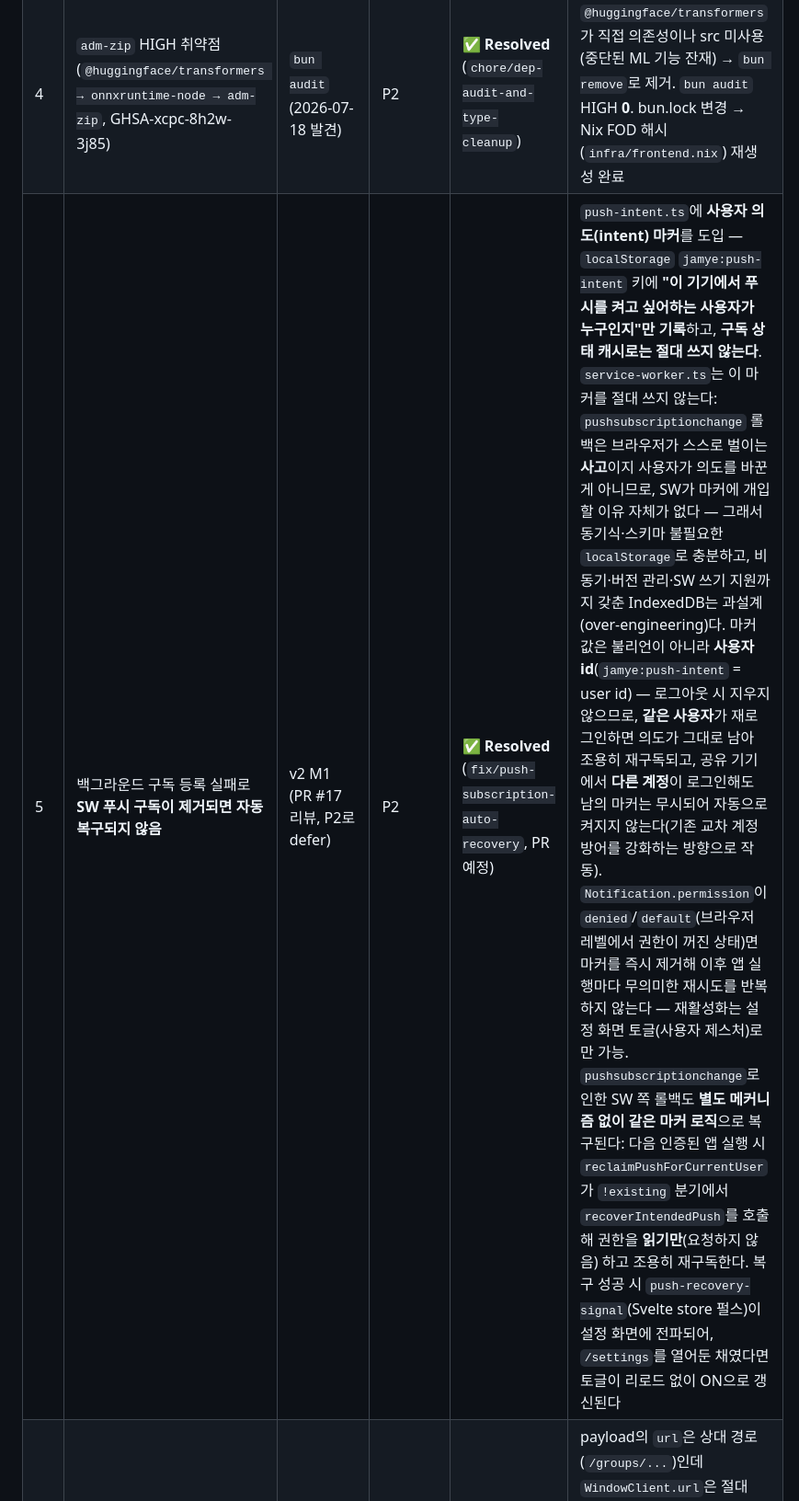
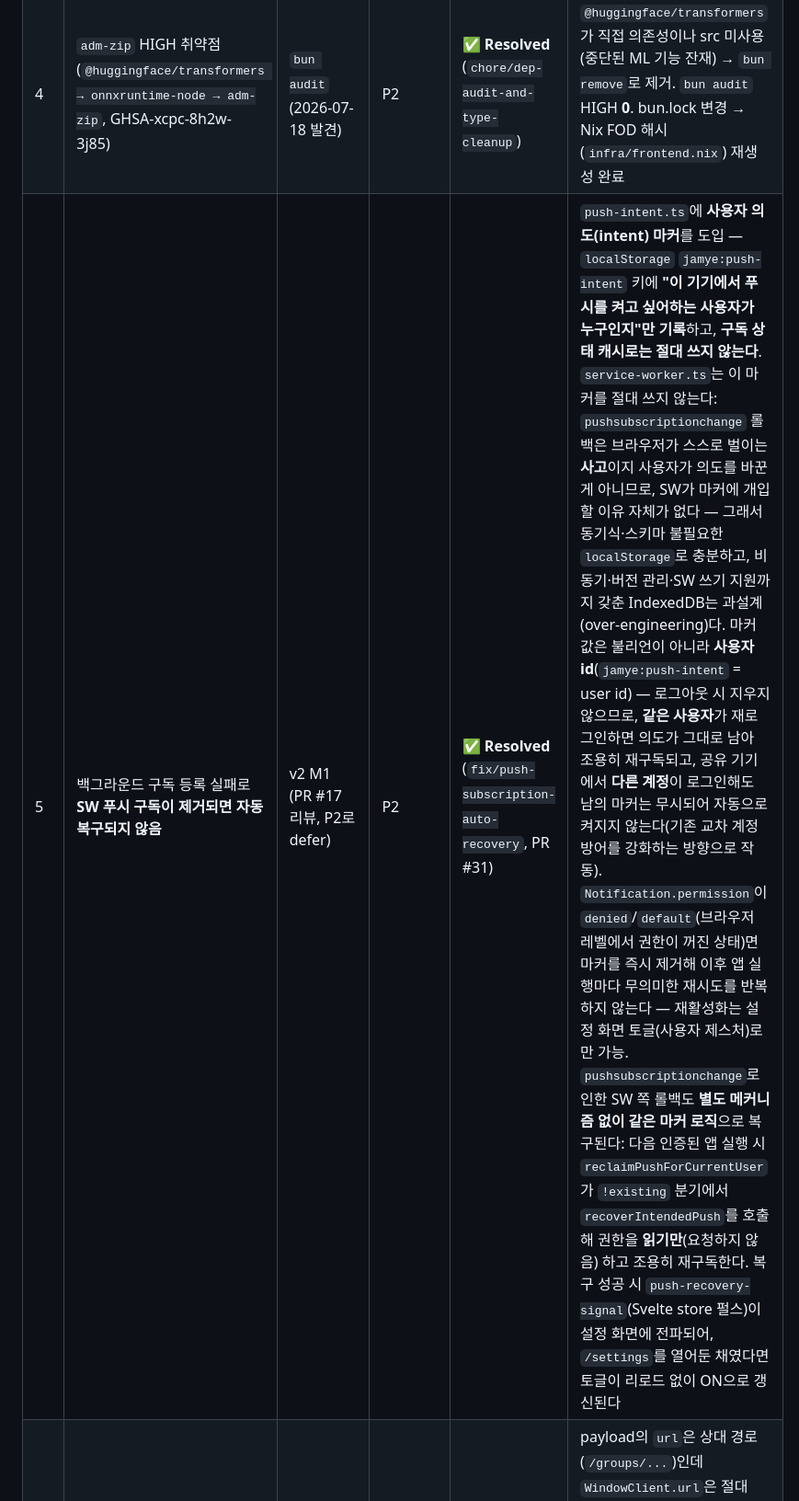
Before and after one commit to jamye-plz/jamye-plz, a Markdown page: docs/planning/tech-debt-tracker.md, the part around the change. Shown at 92% size. Drawn GitHub-style.

Commit message:
docs(planning): record PR number for tech debt #5
Co-Authored-By: First Fluke <our.first.fluke@gmail.com>

```diff
--- a/docs/planning/tech-debt-tracker.md
+++ b/docs/planning/tech-debt-tracker.md
@@ -6,7 +6,7 @@
 | 2 | `cookie <0.7.0` LOW 취약점 (@sveltejs/kit 전이 의존성, GHSA-pxg6-pf52-xh8x) | 001-daisyui-migration (QA 발견, 기존 이슈) | P3 | 🟢 **Accepted / 비취약** | **정적 SPA(`adapter-static` + `ssr=false`)라 이 앱에선 비취약**: `cookie`의 유일한 소비처인 kit **서버(SSR) 런타임**이 클라이언트 빌드에 포함·실행되지 않음(인증 쿠키는 FastAPI 백엔드가 설정). ⚠️ 버전 bump로는 **안 고쳐짐** — stable kit 2.x는 전부 `cookie ^0.6.0` 고정(2.70.0 포함), cookie 상향은 kit v3(브레이킹 prerelease `^2.0.0`)뿐. 클린 audit이 필요하면 `overrides: { cookie: "0.7.2" }` 선택 가능(해당 코드 미실행이라 저리스크) |
 | 3 | svelte-check 8 pre-existing errors (virtual:pwa-register 타입 선언 1, string\|undefined 파라미터 7) | 기존 코드 (마이그레이션 무관) | P3 | ✅ **Resolved** (`chore/dep-audit-and-type-cleanup`) | `app.d.ts`에 `/// <reference types="vite-plugin-pwa/client" />` 추가(vanilla `virtual:pwa-register` 타입) + 라우트 파라미터 7곳 non-null(`!`) 처리. **`bun check` = 0 errors / 0 warnings** 달성 |
 | 4 | `adm-zip` HIGH 취약점 (`@huggingface/transformers → onnxruntime-node → adm-zip`, GHSA-xcpc-8h2w-3j85) | `bun audit` (2026-07-18 발견) | P2 | ✅ **Resolved** (`chore/dep-audit-and-type-cleanup`) | `@huggingface/transformers`가 직접 의존성이나 src 미사용(중단된 ML 기능 잔재) → `bun remove`로 제거. `bun audit` HIGH **0**. bun.lock 변경 → Nix FOD 해시(`infra/frontend.nix`) 재생성 완료 |
-| 5 | 백그라운드 구독 등록 실패로 **SW 푸시 구독이 제거되면 자동 복구되지 않음** | v2 M1 (PR #17 리뷰, P2로 defer) | P2 | ✅ **Resolved** (`fix/push-subscription-auto-recovery`, PR 예정) | `push-intent.ts`에 **사용자 의도(intent) 마커**를 도입 — `localStorage` `jamye:push-intent` 키에 **"이 기기에서 푸시를 켜고 싶어하는 사용자가 누구인지"만 기록**하고, **구독 상태 캐시로는 절대 쓰지 않는다**. `service-worker.ts`는 이 마커를 절대 쓰지 않는다: `pushsubscriptionchange` 롤백은 브라우저가 스스로 벌이는 **사고**이지 사용자가 의도를 바꾼 게 아니므로, SW가 마커에 개입할 이유 자체가 없다 — 그래서 동기식·스키마 불필요한 `localStorage`로 충분하고, 비동기·버전 관리·SW 쓰기 지원까지 갖춘 IndexedDB는 과설계(over-engineering)다. 마커 값은 불리언이 아니라 **사용자 id**(`jamye:push-intent` = user id) — 로그아웃 시 지우지 않으므로, **같은 사용자**가 재로그인하면 의도가 그대로 남아 조용히 재구독되고, 공유 기기에서 **다른 계정**이 로그인해도 남의 마커는 무시되어 자동으로 켜지지 않는다(기존 교차 계정 방어를 강화하는 방향으로 작동). `Notification.permission`이 `denied`/`default`(브라우저 레벨에서 권한이 꺼진 상태)면 마커를 즉시 제거해 이후 앱 실행마다 무의미한 재시도를 반복하지 않는다 — 재활성화는 설정 화면 토글(사용자 제스처)로만 가능. `pushsubscriptionchange`로 인한 SW 쪽 롤백도 **별도 메커니즘 없이 같은 마커 로직**으로 복구된다: 다음 인증된 앱 실행 시 `reclaimPushForCurrentUser`가 `!existing` 분기에서 `recoverIntendedPush`를 호출해 권한을 **읽기만**(요청하지 않음) 하고 조용히 재구독한다. 복구 성공 시 `push-recovery-signal`(Svelte store 펄스)이 설정 화면에 전파되어, `/settings`를 열어둔 채였다면 토글이 리로드 없이 ON으로 갱신된다 |
+| 5 | 백그라운드 구독 등록 실패로 **SW 푸시 구독이 제거되면 자동 복구되지 않음** | v2 M1 (PR #17 리뷰, P2로 defer) | P2 | ✅ **Resolved** (`fix/push-subscription-auto-recovery`, PR #31) | `push-intent.ts`에 **사용자 의도(intent) 마커**를 도입 — `localStorage` `jamye:push-intent` 키에 **"이 기기에서 푸시를 켜고 싶어하는 사용자가 누구인지"만 기록**하고, **구독 상태 캐시로는 절대 쓰지 않는다**. `service-worker.ts`는 이 마커를 절대 쓰지 않는다: `pushsubscriptionchange` 롤백은 브라우저가 스스로 벌이는 **사고**이지 사용자가 의도를 바꾼 게 아니므로, SW가 마커에 개입할 이유 자체가 없다 — 그래서 동기식·스키마 불필요한 `localStorage`로 충분하고, 비동기·버전 관리·SW 쓰기 지원까지 갖춘 IndexedDB는 과설계(over-engineering)다. 마커 값은 불리언이 아니라 **사용자 id**(`jamye:push-intent` = user id) — 로그아웃 시 지우지 않으므로, **같은 사용자**가 재로그인하면 의도가 그대로 남아 조용히 재구독되고, 공유 기기에서 **다른 계정**이 로그인해도 남의 마커는 무시되어 자동으로 켜지지 않는다(기존 교차 계정 방어를 강화하는 방향으로 작동). `Notification.permission`이 `denied`/`default`(브라우저 레벨에서 권한이 꺼진 상태)면 마커를 즉시 제거해 이후 앱 실행마다 무의미한 재시도를 반복하지 않는다 — 재활성화는 설정 화면 토글(사용자 제스처)로만 가능. `pushsubscriptionchange`로 인한 SW 쪽 롤백도 **별도 메커니즘 없이 같은 마커 로직**으로 복구된다: 다음 인증된 앱 실행 시 `reclaimPushForCurrentUser`가 `!existing` 분기에서 `recoverIntendedPush`를 호출해 권한을 **읽기만**(요청하지 않음) 하고 조용히 재구독한다. 복구 성공 시 `push-recovery-signal`(Svelte store 펄스)이 설정 화면에 전파되어, `/settings`를 열어둔 채였다면 토글이 리로드 없이 ON으로 갱신된다 |
 | 6 | `notificationclick`이 **이미 열린 채팅 탭을 못 찾고 새 탭을 연다** | v2 M1 (PR #17 리뷰, P2로 defer) | P2 | ✅ **Resolved** | payload의 `url`은 상대 경로(`/groups/...`)인데 `WindowClient.url`은 절대 URL이라 비교가 항상 실패했다. `new URL(url, self.location.origin).href`로 정규화 후 비교하도록 수정. 더불어 `matchAll`에 `includeUncontrolled: true`를 넣어, **아직 이 SW의 제어를 받지 않는 탭**(SW 갱신 직후 등)이 목록에서 빠져 같은 증상이 나는 경로도 막았다 |
 | 7 | **ruff 실행 방식 불일치** — `uvx ruff`가 프로젝트 핀을 무시하고 최신 버전을 받음 | v2 M1/M2 품질 게이트 실행 중 발견 | P3 | ✅ **Resolved** (문서·태스크로 방어) | 정식 게이트 경로는 `uv run poe lint`/`poe format`(`pyproject.toml`의 poe 태스크)이라 **항상 `uv.lock`의 ruff**를 쓴다. 로드맵 §8도 `uv run ruff`로 통일했고, 저장소 어떤 스크립트도 `uvx ruff`를 호출하지 않는다(문서의 경고 문구뿐). ⚠️ **원래 적어둔 "`ruff==` 상한 핀"은 무효라 적용하지 않았다** — `uvx`는 프로젝트를 아예 무시하므로 `pyproject.toml`에 상한을 걸어도 `uvx ruff`의 동작을 바꾸지 못하고, 향후 ruff 업그레이드만 막는다. 남은 위험은 "사람이 손으로 `uvx ruff`를 친다" 하나뿐이며 이는 문서로만 방어 가능하다 |
 | 8 | 채팅 첨부의 **원본 파일명 미저장** — 다운로드 파일명이 `jamye-{media_id}.{ext}` | v2 M3 (PR #21, 범위에서 제외) | P3 | ✅ **Resolved** (PR #22, `6ffe903`) | M4a 마이그레이션(`f6a7b8c9d0e1`)에 **묶어서 해결** — 별도 배포를 아끼려 전사 컬럼과 같은 리비전에 넣었다. nullable `filename` 컬럼 + 업로드 시 `File.name` 전달, 다운로드는 `media.filename or download_filename_for(...)`로 원본명을 복원하고 없으면 합성명으로 폴백한다 |
```
